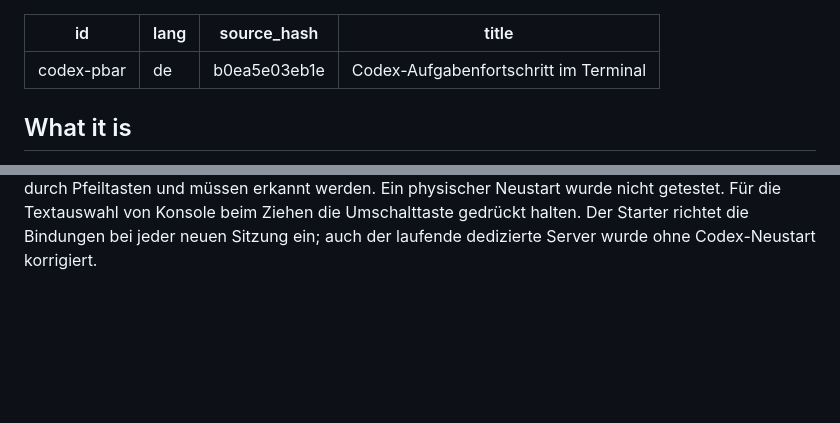
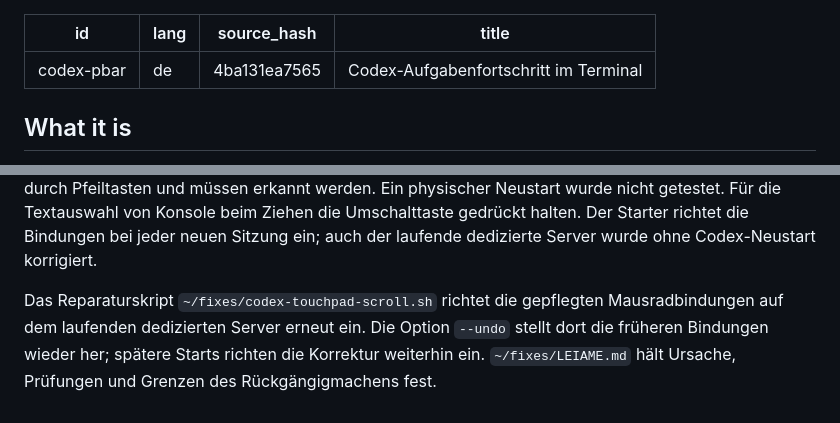
Before and after one commit to yujideluca/wiki, a Markdown page: content/codex-pbar.de.md, 2 parts joined by grey strips. Rendered like a GitHub page; blank space fills up the shorter version.

```diff
--- a/content/codex-pbar.de.md
+++ b/content/codex-pbar.de.md
@@ -1,7 +1,7 @@
 ---
 id: codex-pbar
 lang: de
-source_hash: b0ea5e03eb1e
+source_hash: 4ba131ea7565
 title: Codex-Aufgabenfortschritt im Terminal
 ---
 
@@ -48,3 +48,5 @@ Die globale Anweisungsdatei [[global-codex-agents]] beschreibt, wie der Assisten
 Das Terminal lässt sich ohne zweites Codex-Frontend prüfen: Ein nur lesender Client verbindet sich über `tmux -L codex-status attach-session -r -f ignore-size -t SESSION` mit der bestehenden tmux-Sitzung. `SESSION` bezeichnet die Sitzung, deren Fußzeilenbefehl die aktuelle `CODEX_PBAR_SESSION` enthält. Der Client sendet keine Eingaben; `ignore-size` verhindert, dass seine Größenänderung das Arbeitsterminal verändert. Am 2026-10-26 zeigte diese Prüfung die feste Fußzeile bei 116×53 und 70×35, im Leerlauf und nach Neuzeichnen. Die breite Ansicht zeigte außerdem die nativen Restbudgets für fünf Stunden und die Woche sowie belegten Kontext und Kontextkapazität. Das ältere `tools/terminal_smoke.py` startet ein zweites Codex-Frontend und endet derzeit an der Sitzungssperre; das beweist nicht, dass die Fußzeile im bestehenden Terminal fehlt.
 
 Jedes neue interaktive Terminal aktiviert vor dem Verbinden die Mausweiterleitung von tmux und richtet Mausradbindungen ein. Fordert eine Vollbildanwendung keine Mausereignisse an, werden Aufwärts- und Abwärtsscrollen zu Bild auf und Bild ab. Anwendungen mit eigener Mausverarbeitung und der Kopiermodus von tmux behalten ihre normalen Mausereignisse. Die frühere Korrektur mit eingeschalteter Mausweiterleitung war weiterhin installiert, reichte aber für Codex im Vollbildmodus ohne Mausverarbeitung nicht aus; ihr Test prüfte nur die Einstellung statt der Bewegung des Verlaufs. Eine Prüfung im laufenden Terminal zeigte vor der Ergänzung keine Bewegung und danach das Zurückscrollen in die frühere Antwort. Regressionstests mit echten Terminalereignissen prüfen beide Wege bei zwei Größen auf jeweils neuen, isolierten Servern. Zwei gezielte Fehler ersetzen die Bildtasten durch Pfeiltasten und müssen erkannt werden. Ein physischer Neustart wurde nicht getestet. Für die Textauswahl von Konsole beim Ziehen die Umschalttaste gedrückt halten. Der Starter richtet die Bindungen bei jeder neuen Sitzung ein; auch der laufende dedizierte Server wurde ohne Codex-Neustart korrigiert.
+
+Das Reparaturskript `~/fixes/codex-touchpad-scroll.sh` richtet die gepflegten Mausradbindungen auf dem laufenden dedizierten Server erneut ein. Die Option `--undo` stellt dort die früheren Bindungen wieder her; spätere Starts richten die Korrektur weiterhin ein. `~/fixes/LEIAME.md` hält Ursache, Prüfungen und Grenzen des Rückgängigmachens fest.
```
Also changed, not shown: content/codex-pbar.md (+3 -1 lines), content/codex-pbar.pt-BR.md (+3 -1 lines).
